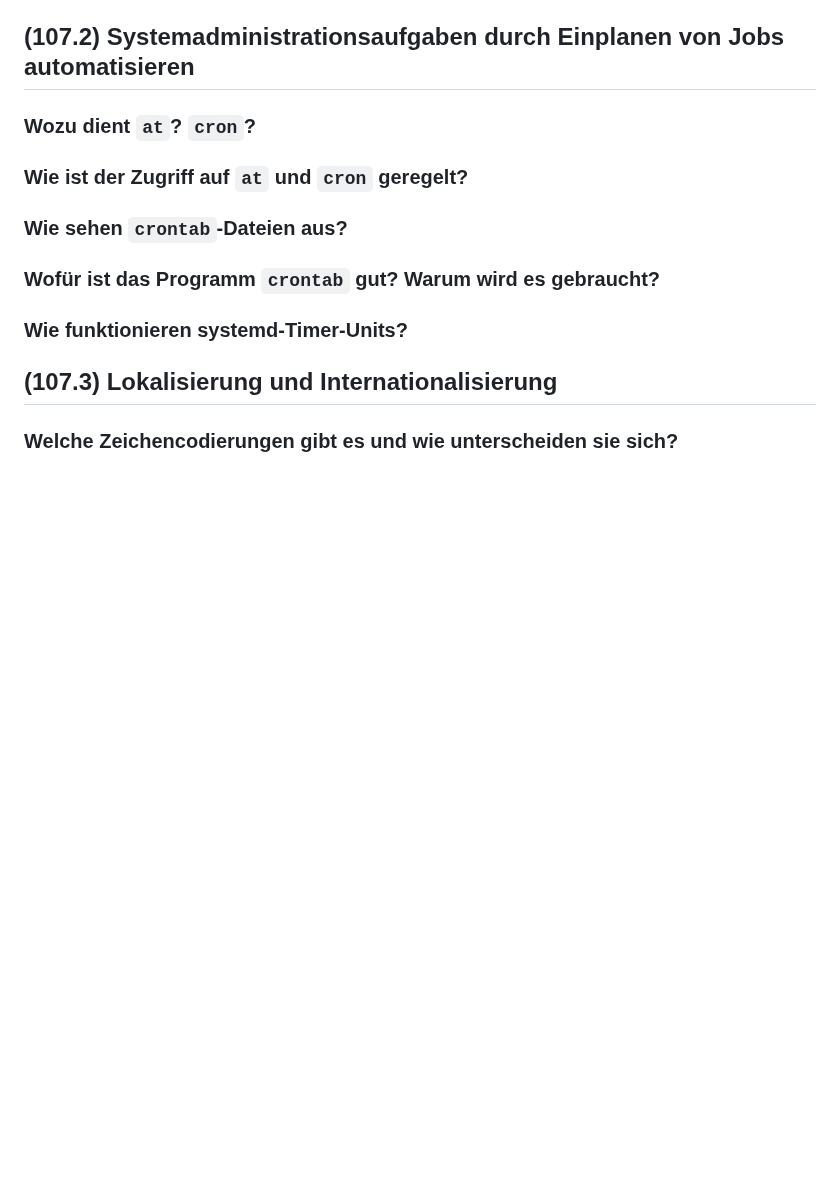
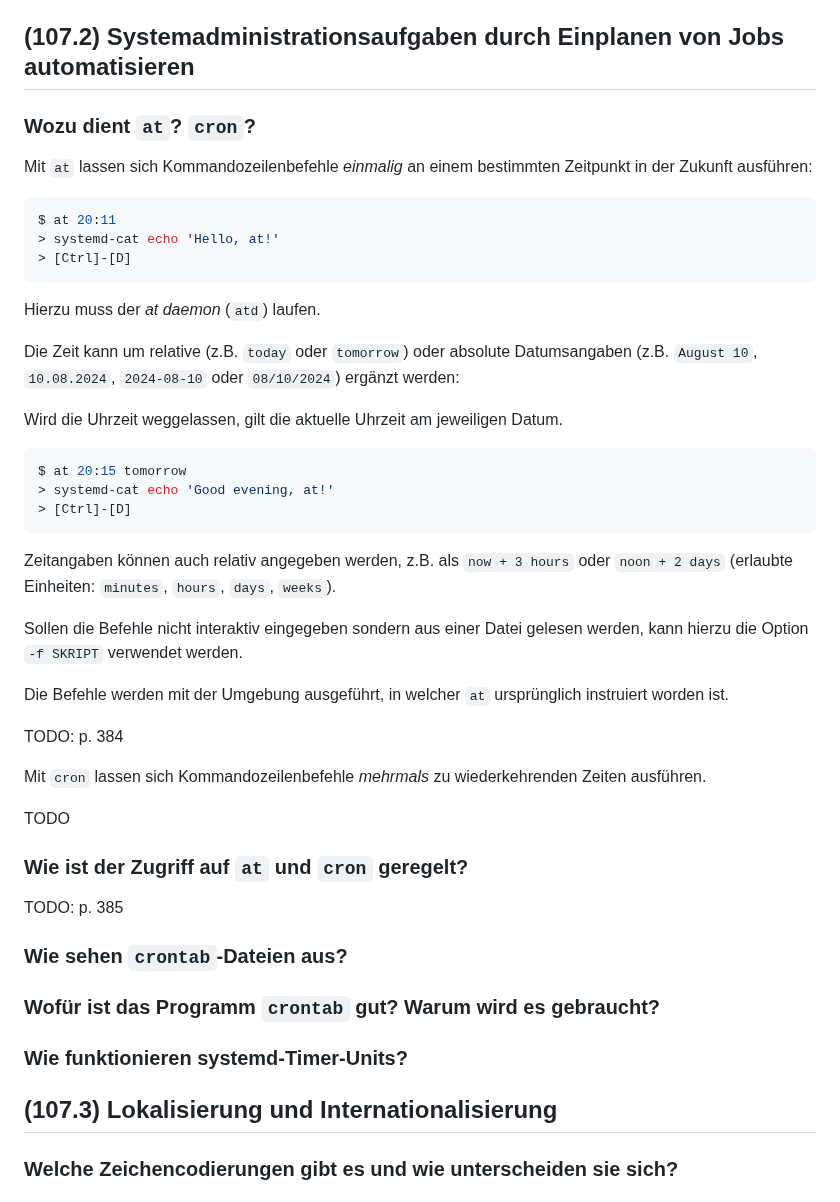
Before and after one commit to patrickbucher/docs, a Markdown page: lpic/lpic-102-qa.md, the part around the change. Rendered like a GitHub page; blank space fills up the shorter version.

Commit message:
lpic: chapter 14 (1/2)

````diff
--- a/lpic/lpic-102-qa.md
+++ b/lpic/lpic-102-qa.md
@@ -500,7 +500,48 @@ bearbeiten kann. Der aufzurufende Texteditor wird anhand der Umgebungsvariablen
 
 ### Wozu dient `at`? `cron`?
 
+Mit `at` lassen sich Kommandozeilenbefehle _einmalig_ an einem bestimmten
+Zeitpunkt in der Zukunft ausführen:
+
+```bash
+$ at 20:11
+> systemd-cat echo 'Hello, at!'
+> [Ctrl]-[D]
+```
+
+Hierzu muss der _at daemon_ (`atd`) laufen.
+
+Die Zeit kann um relative (z.B. `today` oder `tomorrow`) oder absolute
+Datumsangaben (z.B. `August 10`, `10.08.2024`, `2024-08-10` oder `08/10/2024`)
+ergänzt werden:
+
+Wird die Uhrzeit weggelassen, gilt die aktuelle Uhrzeit am jeweiligen Datum.
+
+```bash
+$ at 20:15 tomorrow
+> systemd-cat echo 'Good evening, at!'
+> [Ctrl]-[D]
+```
+
+Zeitangaben können auch relativ angegeben werden, z.B. als `now + 3 hours` oder
+`noon + 2 days` (erlaubte Einheiten: `minutes`, `hours`, `days`, `weeks`).
+
+Sollen die Befehle nicht interaktiv eingegeben sondern aus einer Datei gelesen
+werden, kann hierzu die Option `-f SKRIPT` verwendet werden.
+
+Die Befehle werden mit der Umgebung ausgeführt, in welcher `at` ursprünglich
+instruiert worden ist.
+
+TODO: p. 384
+
+Mit `cron` lassen sich Kommandozeilenbefehle _mehrmals_ zu wiederkehrenden
+Zeiten ausführen.
+
+TODO
+
 ### Wie ist der Zugriff auf `at` und `cron` geregelt?
+
+TODO: p. 385
 
 ### Wie sehen `crontab`-Dateien aus?
 
````
